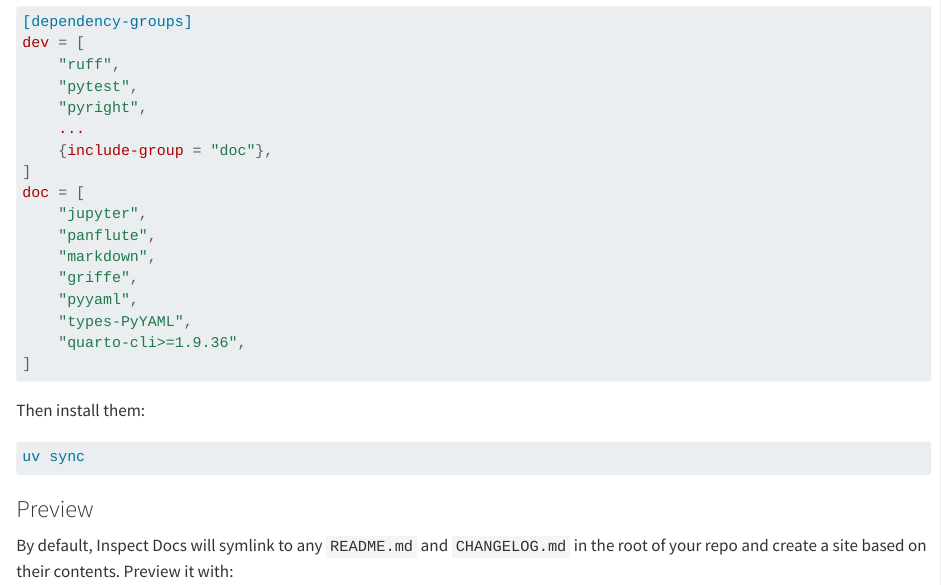
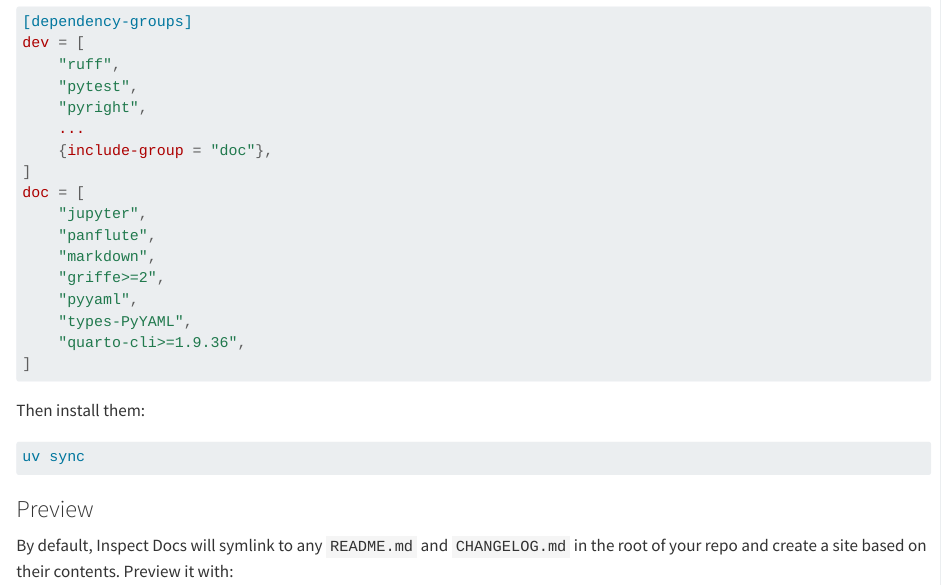
Before and after one commit to meridianlabs-ai/inspect_docs, a Quarto document (docs/index.qmd): the page in a window 1100 px wide, from 1120 px down. Rendered offline with R 4.5, knitr and Pandoc in place of Quarto, with nearby package versions.

Commit message:
require griffe 2

```diff
--- a/docs/index.qmd
+++ b/docs/index.qmd
@@ -72,7 +72,7 @@ doc = [
     "jupyter",
     "panflute",
     "markdown",
-    "griffe",
+    "griffe>=2",
     "pyyaml",
     "types-PyYAML",
     "quarto-cli>=1.9.36",
```
